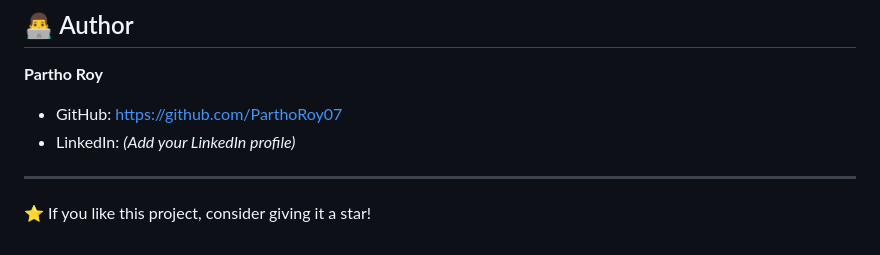
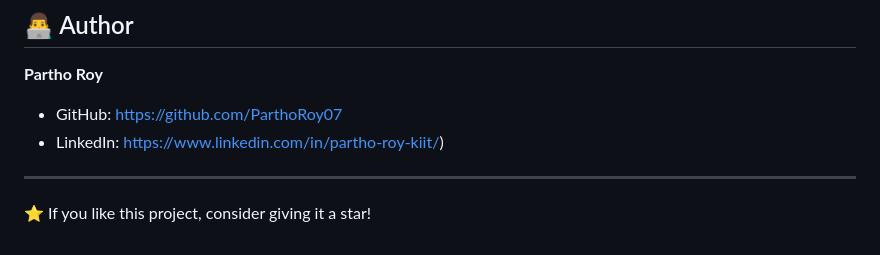
Before and after one commit to ParthoRoy07/AI-Infrastructure-Copilot, a Markdown page: README.md, the part around the change. GitHub-like rendering.

```diff
--- a/README.md
+++ b/README.md
@@ -167,7 +167,7 @@ http://127.0.0.1:5000
 **Partho Roy**
 
 - GitHub: https://github.com/ParthoRoy07
-- LinkedIn: *(Add your LinkedIn profile)*
+- LinkedIn: https://www.linkedin.com/in/partho-roy-kiit/)
 
 ---
 
```
